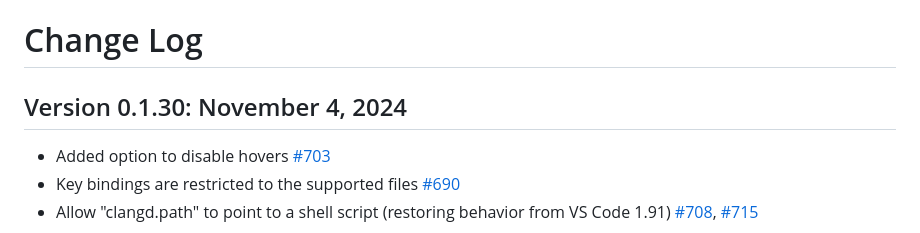
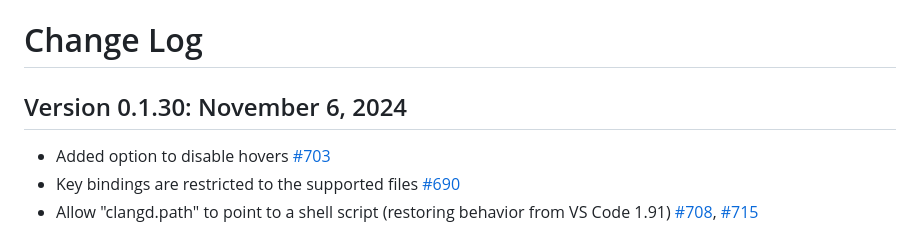
Before and after one commit to clangd/vscode-clangd, a Markdown page: CHANGELOG.md, the part around the change. Drawn GitHub-style.

Commit message:
Update date

```diff
--- a/CHANGELOG.md
+++ b/CHANGELOG.md
@@ -1,6 +1,6 @@
 # Change Log
 
-## Version 0.1.30: November 4, 2024
+## Version 0.1.30: November 6, 2024
 
 * Added option to disable hovers [#703](https://github.com/clangd/vscode-clangd/pull/703)
 * Key bindings are restricted to the supported files [#690](https://github.com/clangd/vscode-clangd/pull/690)
```
